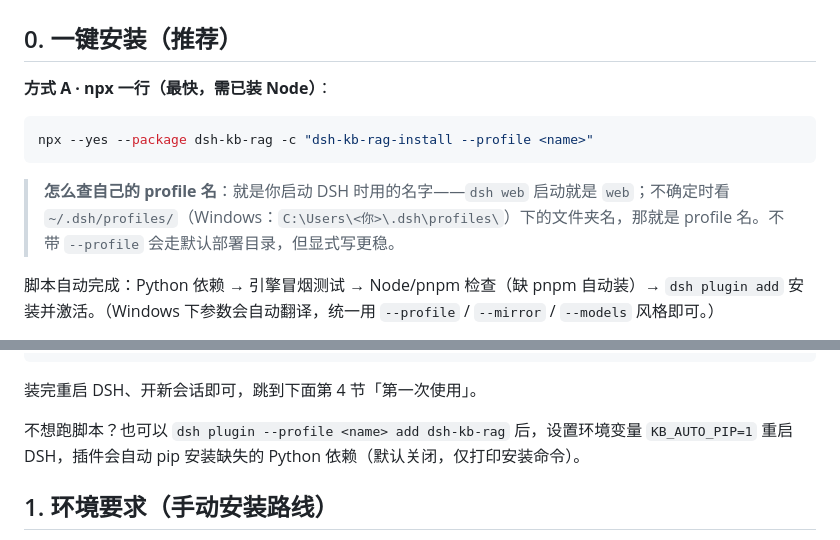
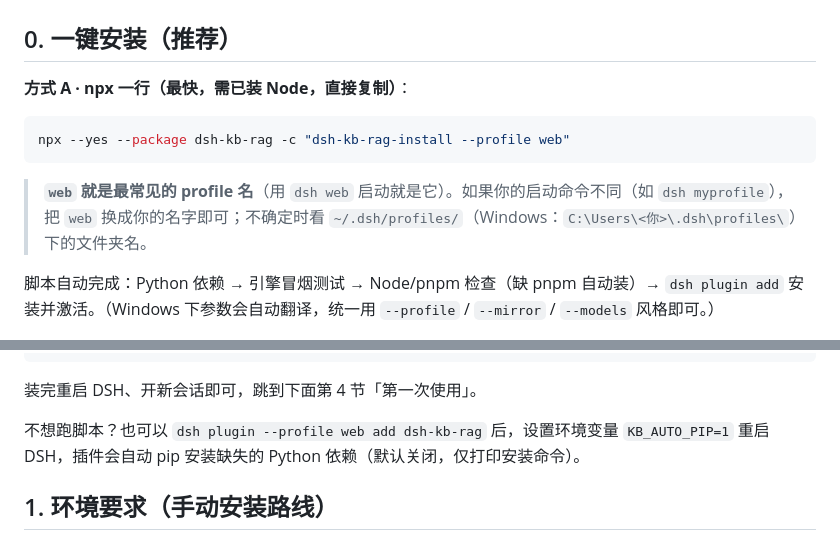
Before and after one commit to Breeze136/dsh-kb-rag, a Markdown page: QUICKSTART.md, 2 parts joined by grey strips. Rendered like a GitHub page.

````diff
--- a/QUICKSTART.md
+++ b/QUICKSTART.md
@@ -2,13 +2,13 @@
 
 ## 0. 一键安装（推荐）
 
-**方式 A · npx 一行（最快，需已装 Node）**：
+**方式 A · npx 一行（最快，需已装 Node，直接复制）**：
 
 ```bash
-npx --yes --package dsh-kb-rag -c "dsh-kb-rag-install --profile <name>"
+npx --yes --package dsh-kb-rag -c "dsh-kb-rag-install --profile web"
 ```
 
-> **怎么查自己的 profile 名**：就是你启动 DSH 时用的名字——`dsh web` 启动就是 `web`；不确定时看 `~/.dsh/profiles/`（Windows：`C:\Users\<你>\.dsh\profiles\`）下的文件夹名，那就是 profile 名。不带 `--profile` 会走默认部署目录，但显式写更稳。
+> **`web` 就是最常见的 profile 名**（用 `dsh web` 启动就是它）。如果你的启动命令不同（如 `dsh myprofile`），把 `web` 换成你的名字即可；不确定时看 `~/.dsh/profiles/`（Windows：`C:\Users\<你>\.dsh\profiles\`）下的文件夹名。
 
 脚本自动完成：Python 依赖 → 引擎冒烟测试 → Node/pnpm 检查（缺 pnpm 自动装）→ `dsh plugin add` 安装并激活。（Windows 下参数会自动翻译，统一用 `--profile` / `--mirror` / `--models` 风格即可。）
 
@@ -33,7 +33,7 @@ export HF_ENDPOINT=https://hf-mirror.com   # 模型镜像（Windows: set 或 $en
 
 装完重启 DSH、开新会话即可，跳到下面第 4 节「第一次使用」。
 
-不想跑脚本？也可以 `dsh plugin --profile <name> add dsh-kb-rag` 后，设置环境变量 `KB_AUTO_PIP=1` 重启 DSH，插件会自动 pip 安装缺失的 Python 依赖（默认关闭，仅打印安装命令）。
+不想跑脚本？也可以 `dsh plugin --profile web add dsh-kb-rag` 后，设置环境变量 `KB_AUTO_PIP=1` 重启 DSH，插件会自动 pip 安装缺失的 Python 依赖（默认关闭，仅打印安装命令）。
 
 ## 1. 环境要求（手动安装路线）
 
````
Also changed, not shown: README.md (+2 -2 lines), npm-package/README.md (+2 -2 lines).
